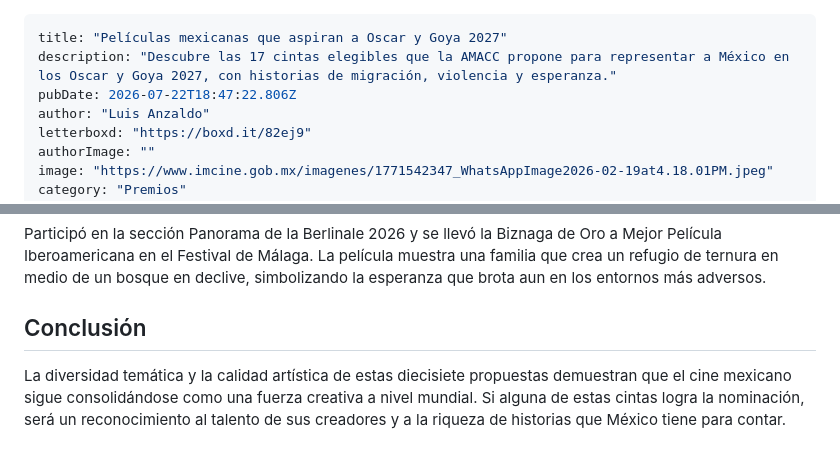
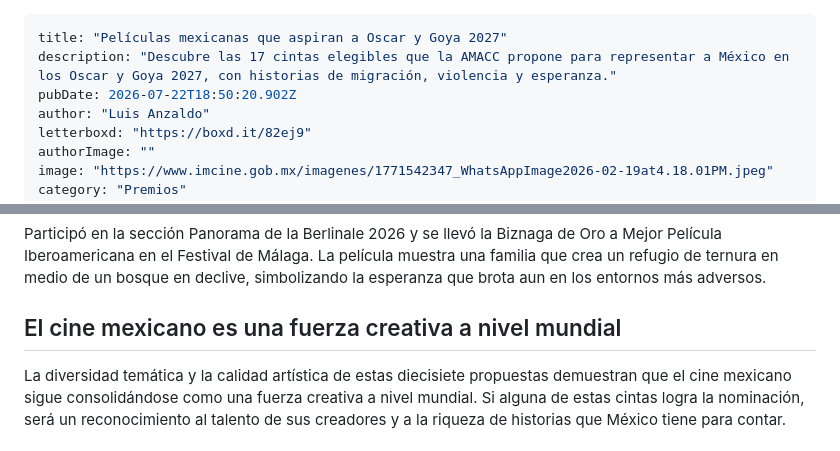
Before and after one commit to luisanzaldo/rutadorada, a Markdown page: drafts/2026-07-22-peliculas-mexicanas-que-aspiran-a-oscar-y-goya-2027.md, 2 parts joined by grey strips. Drawn GitHub-style.

Commit message:
draft: Películas mexicanas que aspiran a Oscar y Goya 2027

```diff
--- a/drafts/2026-07-22-peliculas-mexicanas-que-aspiran-a-oscar-y-goya-2027.md
+++ b/drafts/2026-07-22-peliculas-mexicanas-que-aspiran-a-oscar-y-goya-2027.md
@@ -1,7 +1,7 @@
 ---
 title: "Películas mexicanas que aspiran a Oscar y Goya 2027"
 description: "Descubre las 17 cintas elegibles que la AMACC propone para representar a México en los Oscar y Goya 2027, con historias de migración, violencia y esperanza."
-pubDate: 2026-07-22T18:47:22.806Z
+pubDate: 2026-07-22T18:50:20.902Z
 author: "Luis Anzaldo"
 letterboxd: "https://boxd.it/82ej9"
 authorImage: ""
@@ -59,6 +59,6 @@ Esta ópera prima ganó la Mejor Ópera Prima en la sección Perspectivas de la
 
 Participó en la sección Panorama de la Berlinale 2026 y se llevó la Biznaga de Oro a Mejor Película Iberoamericana en el Festival de Málaga. La película muestra una familia que crea un refugio de ternura en medio de un bosque en declive, simbolizando la esperanza que brota aun en los entornos más adversos.
 
-## Conclusión
+## El cine mexicano es una fuerza creativa a nivel mundial
 
 La diversidad temática y la calidad artística de estas diecisiete propuestas demuestran que el cine mexicano sigue consolidándose como una fuerza creativa a nivel mundial. Si alguna de estas cintas logra la nominación, será un reconocimiento al talento de sus creadores y a la riqueza de historias que México tiene para contar.
```
